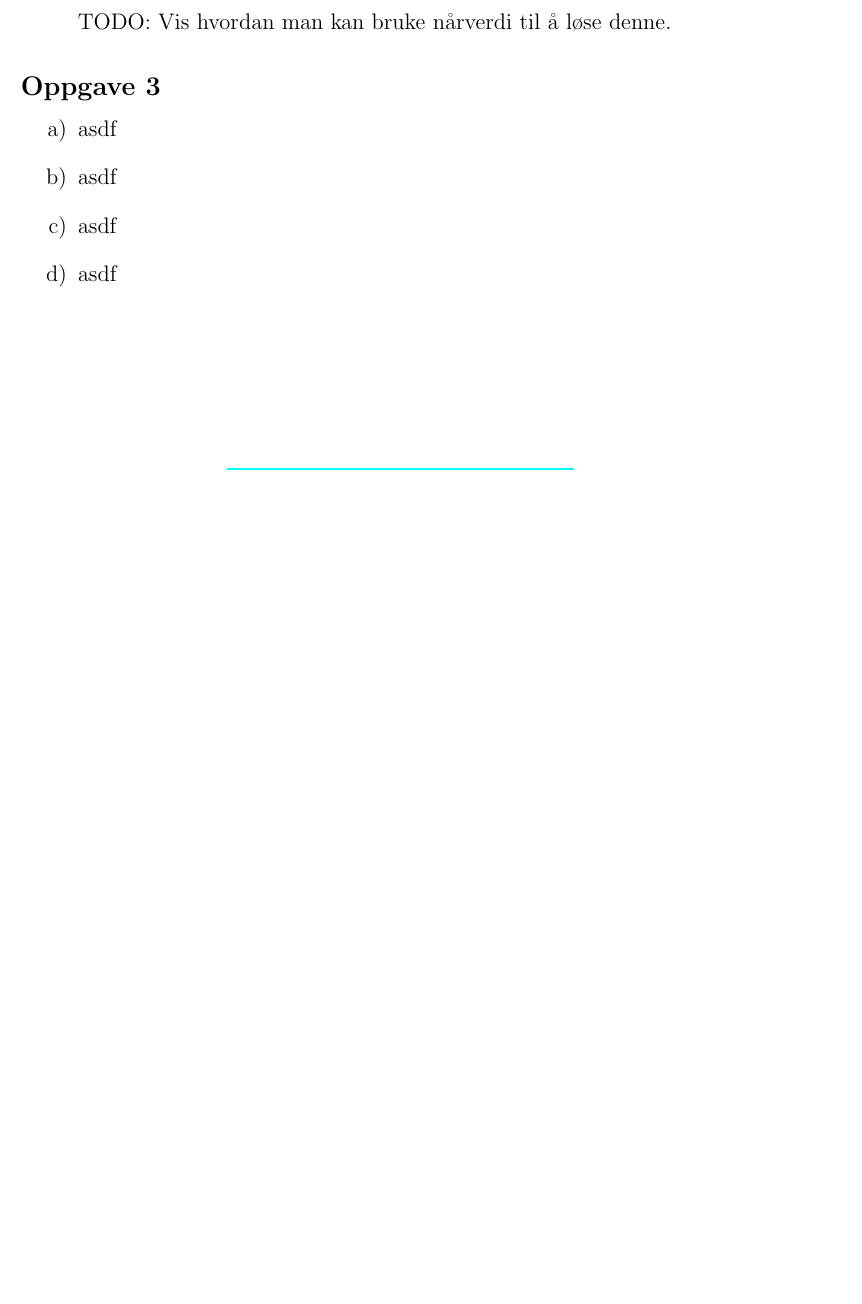
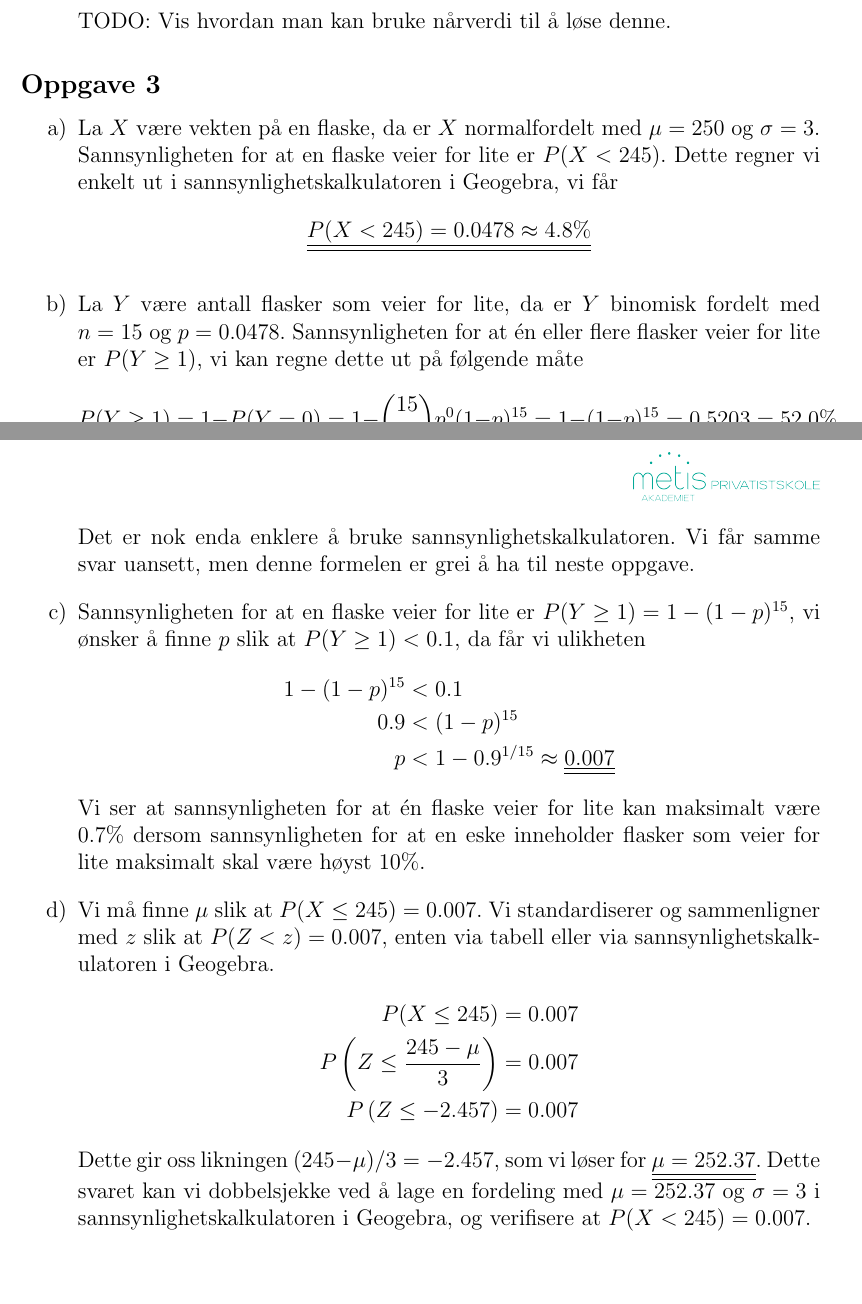
Before and after one commit to matematikk/vgs_eksamener, a LaTeX document (løsningsforslag/S2/S2_18V/S2_18V_lf.tex): part of page 9 of 9 before the commit and two parts of pages 9 and 10 of 10 after it, the two joined at a grey line, cut so that both start at the same text, the shorter picture padded with empty space. Compiled offline with pdfLaTeX.

Commit message:
Ferdig med S2 V18

```diff
--- a/løsningsforslag/S2/S2_18V/S2_18V_lf.tex
+++ b/løsningsforslag/S2/S2_18V/S2_18V_lf.tex
@@ -419,10 +419,34 @@ Da har vi at \answer{$(3, 23)$ er et toppunkt} til $g(x)$.
 \subsection*{Oppgave 3}
 \begin{easylist}[enumerate]
 	\ListProperties(Style2*=,Numbers=a,Numbers1=l,FinalMark={)})
-	# asdf
-	# asdf
-	# asdf
-	# asdf
+	# La $X$ være vekten på en flaske, da er $X$ normalfordelt med $\mu = 250$ og $\sigma = 3$.
+	Sannsynligheten for at en flaske veier for lite er $P(X< 245)$.
+	Dette regner vi enkelt ut i sannsynlighetskalkulatoren i Geogebra, vi får
+	\begin{equation*}
+		\answer{P(X < 245) = 0.0478 \approx 4.8 \%}
+	\end{equation*}
+	# La $Y$ være antall flasker som veier for lite,
+	da er $Y$ binomisk fordelt med $n = 15$ og $p = 0.0478$.
+	Sannsynligheten for at én eller flere flasker veier for lite er $P(Y \geq 1)$, vi kan regne dette ut på følgende måte
+	\begin{equation*}
+		P(Y \geq 1) = 1 - P(Y = 0) = 1 - \binom{15}{0}p^0(1-p)^{15} = 1 - (1 - p)^{15} = 0.5203 = \answer{52.0\%}
+	\end{equation*}
+	Det er nok enda enklere å bruke sannsynlighetskalkulatoren. Vi får samme svar uansett, men denne formelen er grei å ha til neste oppgave.
+	# Sannsynligheten for at en flaske veier for lite er $P(Y \geq 1) = 1 -  (1-p)^{15}$, vi ønsker å finne $p$ slik at $P(Y \geq 1) < 0.1$, da får vi ulikheten
+	\begin{align*}
+	1  - (1-p)^{15} & < 0.1 \\
+	0.9 & < (1-p)^{15} \\
+	p & < 1 - 0.9^{1/15} \approx \answer{0.007}
+	\end{align*}
+	Vi ser at sannsynligheten for at én flaske veier for lite kan maksimalt være 0.7\% dersom sannsynligheten for at en eske inneholder flasker som veier for lite maksimalt skal være høyst 10\%.
+	# Vi må finne $\mu$ slik at $P(X \leq 245) = 0.007$. Vi standardiserer og sammenligner med $z$ slik at $P(Z < z) = 0.007$, enten via tabell eller via sannsynlighetskalkulatoren i Geogebra.
+	\begin{align*}
+		P(X \leq 245) &= 0.007 \\
+		P\left(Z \leq \frac{245 - \mu}{3} \right) &= 0.007 \\
+		P\left(Z \leq - 2.457 \right) &= 0.007
+	\end{align*}
+	Dette gir oss likningen $(245 - \mu)/3 = - 2.457$, som vi løser for \answer{$\mu = 252.37$}.
+	Dette svaret kan vi dobbelsjekke ved å lage en fordeling med $\mu = 252.37$ og $\sigma = 3$ i sannsynlighetskalkulatoren i Geogebra, og verifisere at $P(X < 245) = 0.007$.
 \end{easylist}
 
 
```
Also changed, not shown: løsningsforslag/S2/S2_18V/S2_18V_lf.pdf.
